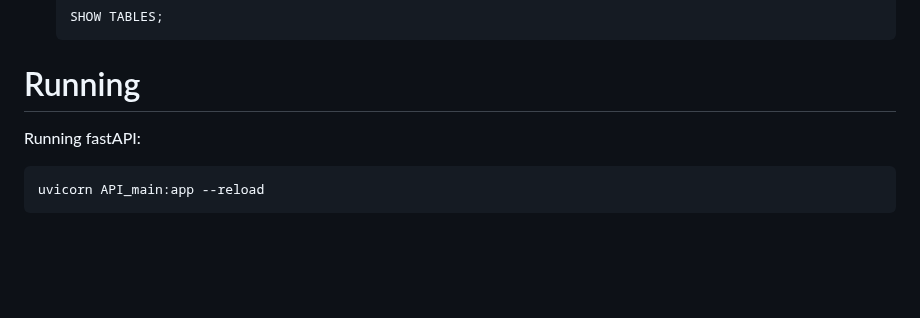
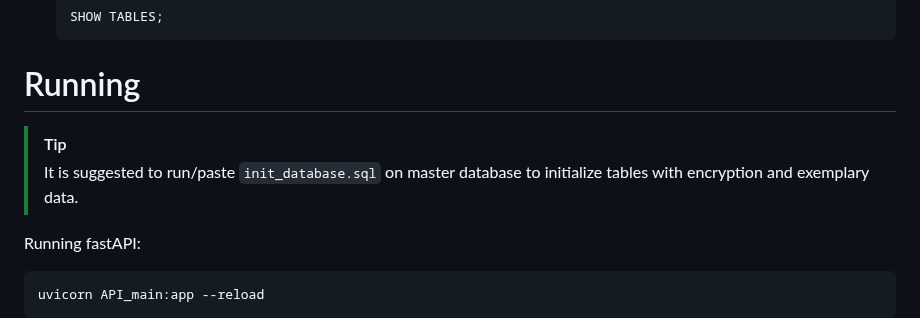
Before and after one commit to Macsok/Full-Stack-Rental-Application, a Markdown page: README.md, the part around the change. Drawn GitHub-style; blank space fills up the shorter version.

Commit message:
feat: tip

````diff
--- a/README.md
+++ b/README.md
@@ -199,6 +199,9 @@ services:
     ```
 
 # Running
+> [!TIP]
+> It is suggested to run/paste `init_database.sql` on master database to initialize tables with encryption and exemplary data.
+
 Running fastAPI:
 ```bash
 uvicorn API_main:app --reload
````
